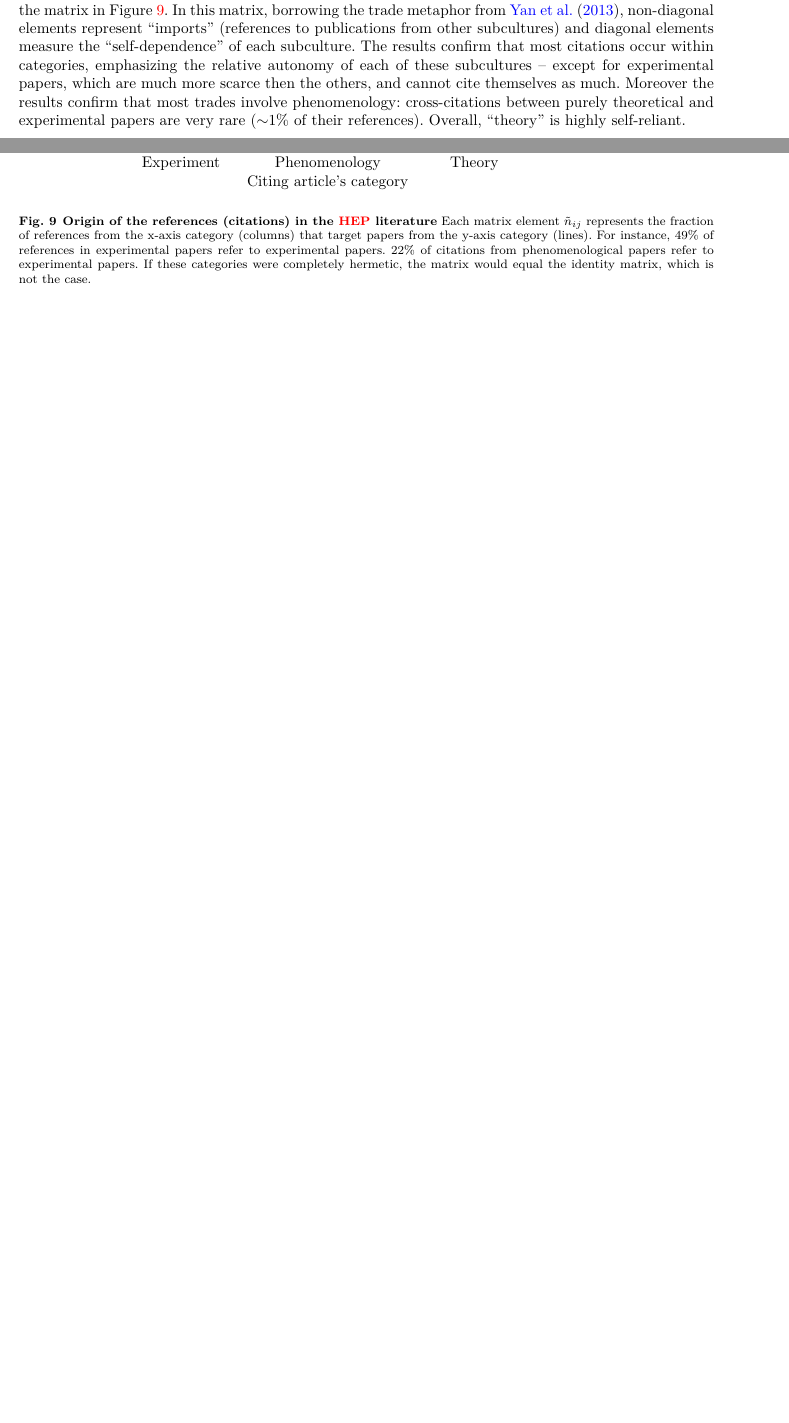
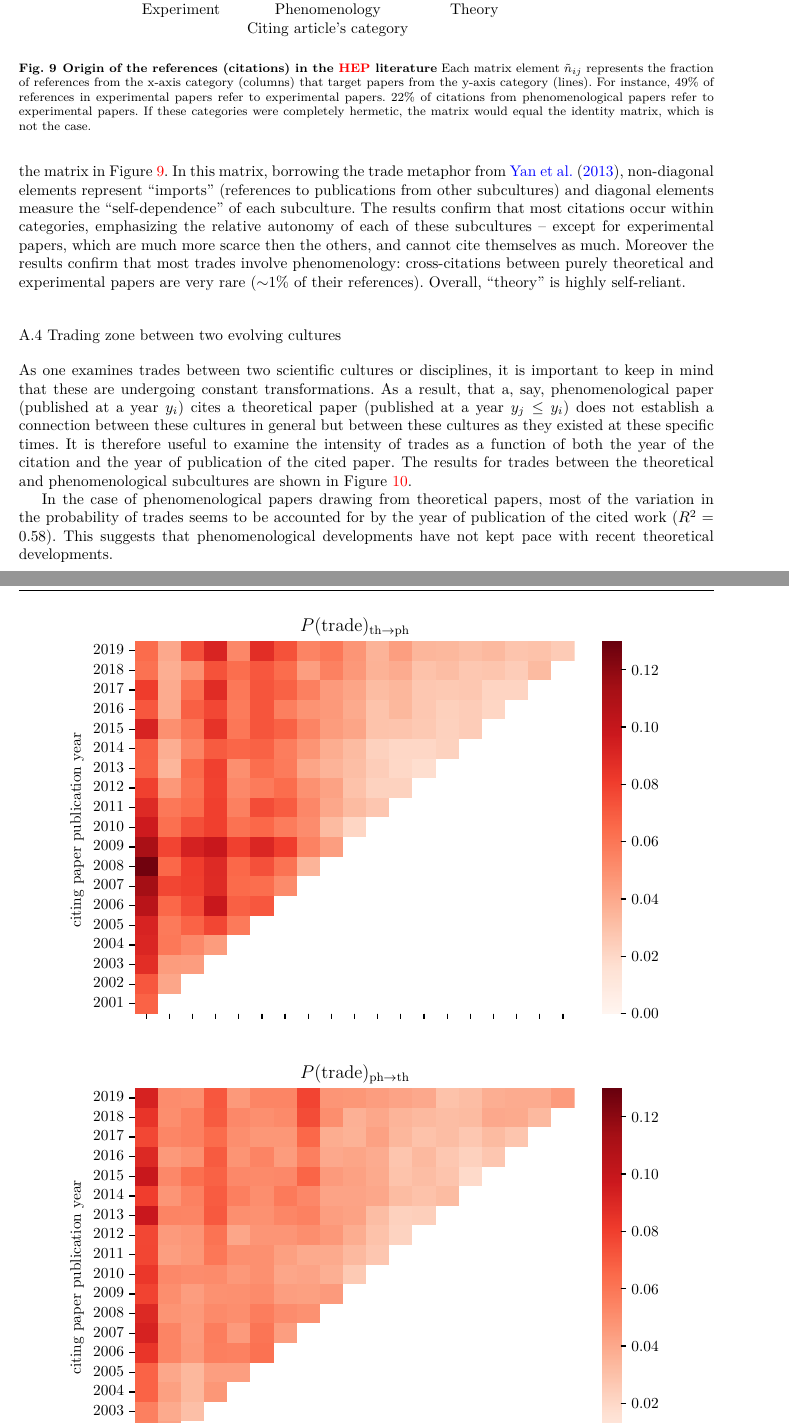
Before and after one commit to lucasgautheron/supersymmetry_trading_zone_paper, a LaTeX paper (main.tex): two parts of pages 34 and 35 of 35 before the commit and two parts of pages 35 and 36 of 36 after it, joined at a grey line, cut so that both start at the same text, the shorter picture padded with empty space. Compiled offline with XeLaTeX.

Commit message:
Updates from Overleaf

```diff
--- a/main.tex
+++ b/main.tex
@@ -666,7 +666,7 @@ We then normalize $n_{ij}$ by the amount of citations \textit{from} category $i$
     \label{fig:cites_matrix}
 \end{figure*}
 
-% \subsection{\label{appendix:trading_zone_years}Trading zone between two evolving cultures}
+\subsection{\label{appendix:trading_zone_years}Trading zone between two evolving cultures}
 
-% As one examines trades between two scientific cultures or disciplines, it is important to keep in mind that these are undergoing constant transformations. As a result, that a, say, phenomenological paper (published at a year $y_i$) cites a theoretical paper (published at a year $y_j\leq y_i$) does not establish a connection between these cultures in general but between these cultures as they existed at those specific times. In order to locate trades between subcultures of a field it can thus be useful to examine their intensity as a function of not just the year of publication of the papers citing other work, but also as a function of the papers being cited. The results for trades between the theoretical and phenomenological subcultures are shown in Figure \ref{fig:trading_zone_years}.
+As one examines trades between two scientific cultures or disciplines, it is important to keep in mind that these are undergoing constant transformations. As a result, that a, say, phenomenological paper (published at a year $y_i$) cites a theoretical paper (published at a year $y_j\leq y_i$) does not establish a connection between these cultures in general but between these cultures as they existed at these specific times. It is therefore useful to examine the intensity of trades as a function of both the year of the citation and the year of publication of the cited paper. The results for trades between the theoretical and phenomenological subcultures are shown in Figure \ref{fig:trading_zone_years}.
 
@@ -680,5 +676,9 @@ We then normalize $n_{ij}$ by the amount of citations \textit{from} category $i$
+    \caption{\textbf{Intensity of trades as a function of the year of publication of the cited paper (x-axis) and of the citing paper (y-axis).}
+    The upper matrix shows the probability of trades that consist in citations of theoretical papers that originate from phenomenological paper. The lower matrix shows the probability of trades that consist in citations of phenomenological papers originating from theoretical papers. Black circles are proportional to the probability that citations at a given year (read vertically) refer to papers published at a given year (read horizontally).}
+    \label{fig:trading_zone_years}
+\end{figure*}
 
-
+In the case of phenomenological papers drawing from theoretical papers, most of the variation in the  probability of trades seems to be accounted for by the year of publication of the cited work ($R^2=0.58$). This suggests that phenomenological developments have not kept pace with recent theoretical developments.
 
 %TC:endignore
 
```
Also changed, not shown: main.tex (14 more changed lines).
